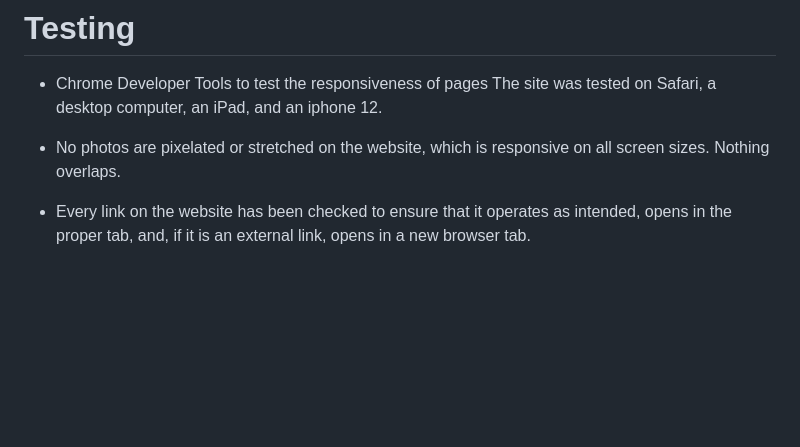
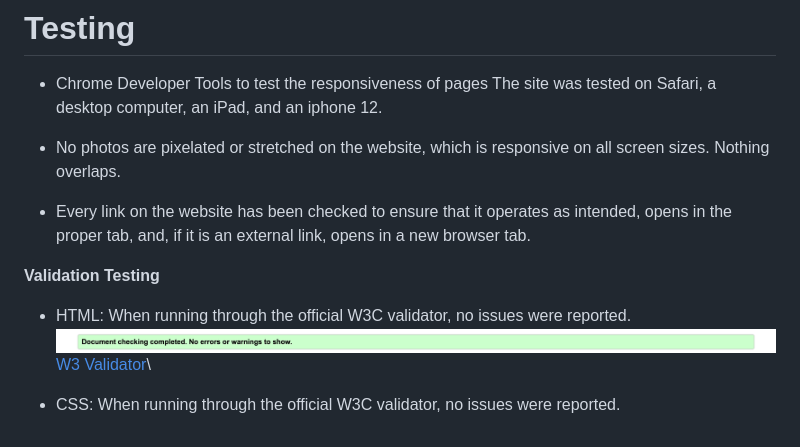
Before and after one commit to chloekeenan/project-1, a Markdown page: README.md, the part around the change. GitHub-like rendering; pictures changed too: assets/images/html.png (added); blank space fills up the shorter version.

Commit message:
add validator testing

```diff
--- a/README.md
+++ b/README.md
@@ -93,3 +93,12 @@ adding video footage of actual meditation practice.
 - No photos are pixelated or stretched on the website, which is responsive on all screen sizes. Nothing overlaps.
 
 - Every link on the website has been checked to ensure that it operates as intended, opens in the proper tab, and, if it is an external link, opens in a new browser tab.
+
+
+**Validation Testing**
+
+- HTML: When running through the official W3C validator, no issues were reported.
+  ![html](assets/images/html.png) [W3 Validator]( https://validator.w3.org/nu/?doc=https%3A%2F%2Fchloekeenan.github.io%2Fproject-1%2F)\
+
+
+- CSS: When running through the official W3C validator, no issues were reported.
```
